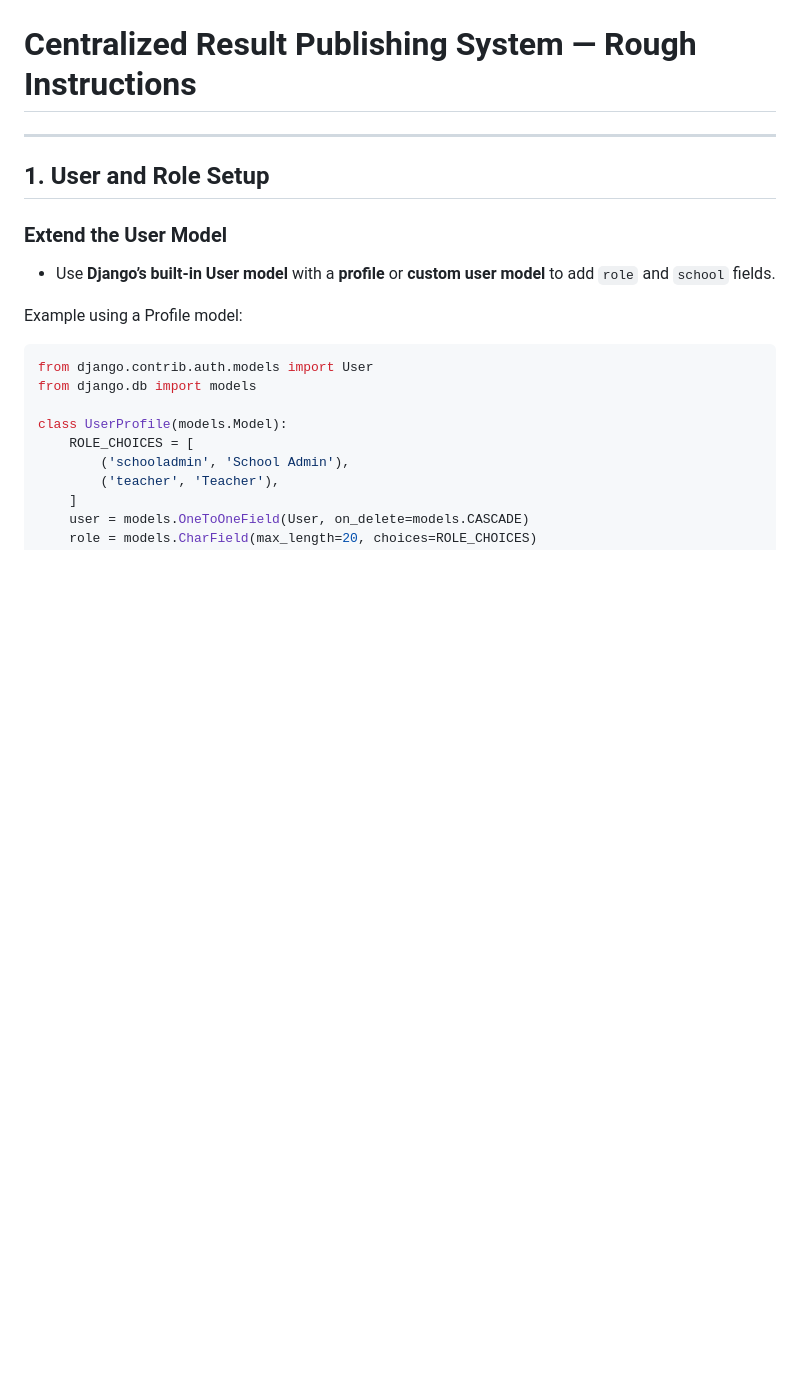
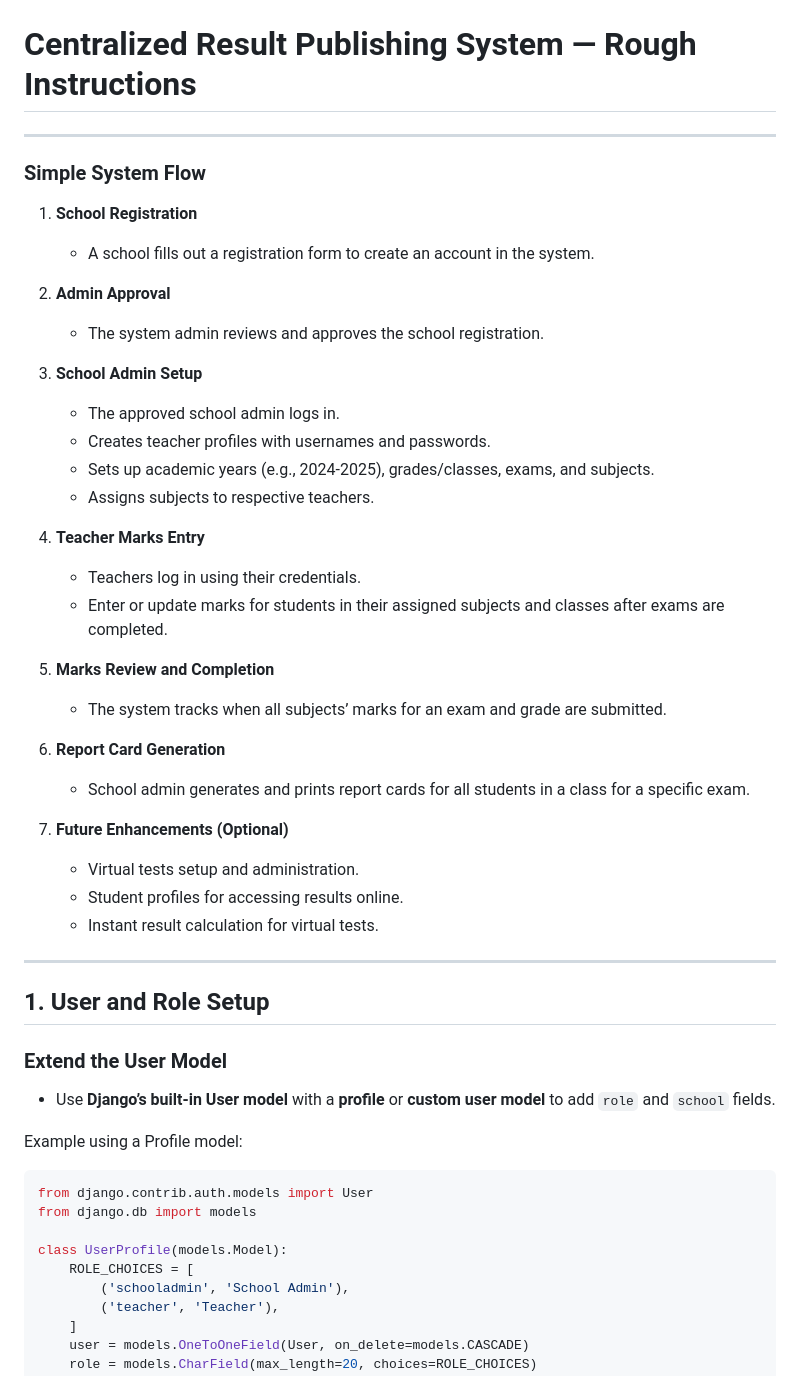
Before and after one commit to prakashtaz0091/classes, a Markdown page: docs/centralized_result_publishing.md, the part around the change. Drawn GitHub-style; blank space fills up the shorter version.

```diff
--- a/docs/centralized_result_publishing.md
+++ b/docs/centralized_result_publishing.md
@@ -1,6 +1,45 @@
 # Centralized Result Publishing System — Rough Instructions
+---
+
+
+### Simple System Flow
+
+1. **School Registration**
+
+   * A school fills out a registration form to create an account in the system.
+
+2. **Admin Approval**
+
+   * The system admin reviews and approves the school registration.
+
+3. **School Admin Setup**
+
+   * The approved school admin logs in.
+   * Creates teacher profiles with usernames and passwords.
+   * Sets up academic years (e.g., 2024-2025), grades/classes, exams, and subjects.
+   * Assigns subjects to respective teachers.
+
+4. **Teacher Marks Entry**
+
+   * Teachers log in using their credentials.
+   * Enter or update marks for students in their assigned subjects and classes after exams are completed.
+
+5. **Marks Review and Completion**
+
+   * The system tracks when all subjects’ marks for an exam and grade are submitted.
+
+6. **Report Card Generation**
+
+   * School admin generates and prints report cards for all students in a class for a specific exam.
+
+7. **Future Enhancements (Optional)**
+
+   * Virtual tests setup and administration.
+   * Student profiles for accessing results online.
+   * Instant result calculation for virtual tests.
 
 ---
+
 
 ## 1. User and Role Setup
 
```
